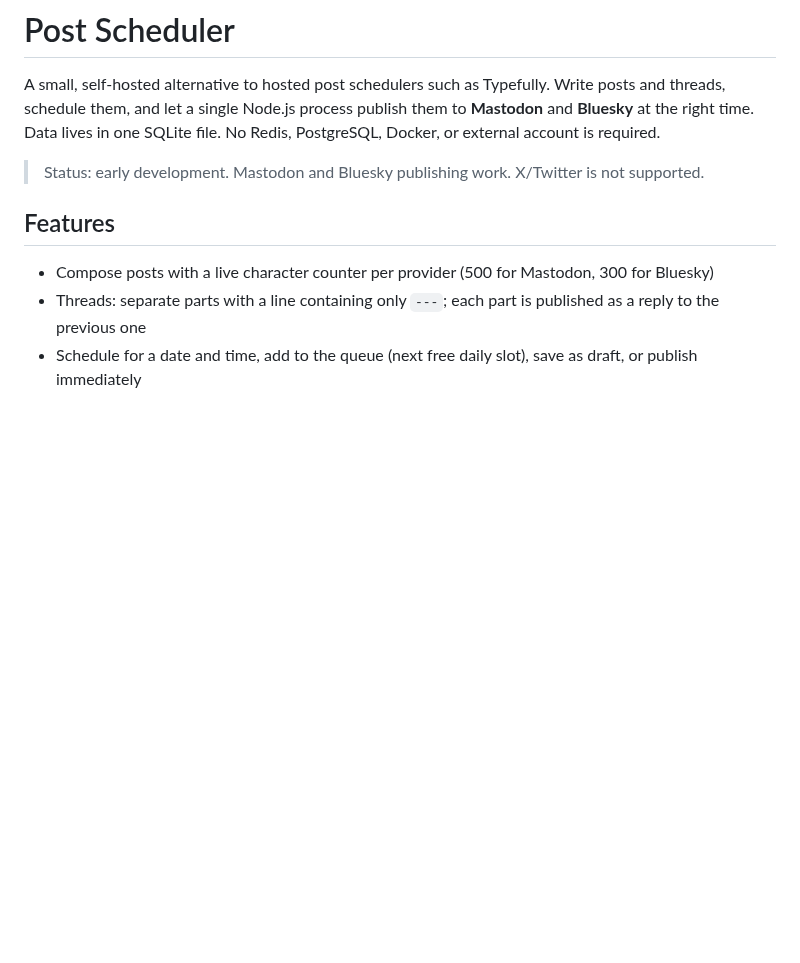
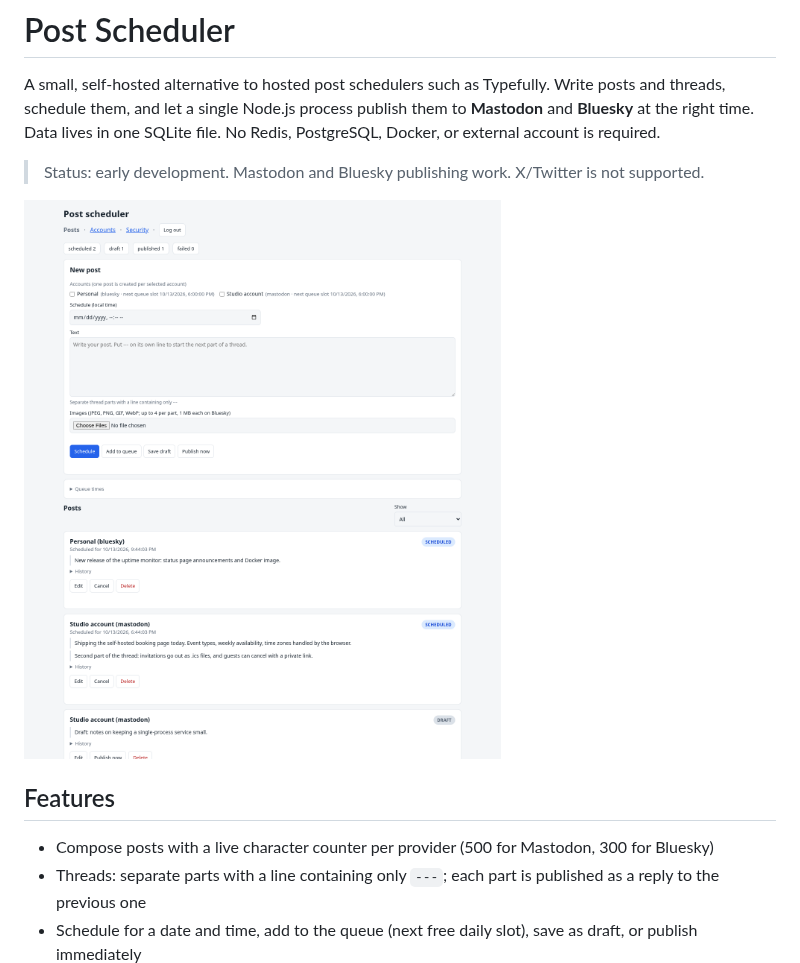
Before and after one commit to TunarJamalov/post-scheduler, a Markdown page: README.md, the part around the change. GitHub-like rendering; pictures changed too: docs/dashboard.png (added); blank space fills up the shorter version.

Commit message:
Add dashboard screenshot
Co-Authored-By: Claude Fable 5.1 <noreply@anthropic.com>

```diff
--- a/README.md
+++ b/README.md
@@ -3,6 +3,8 @@
 A small, self-hosted alternative to hosted post schedulers such as Typefully. Write posts and threads, schedule them, and let a single Node.js process publish them to **Mastodon** and **Bluesky** at the right time. Data lives in one SQLite file. No Redis, PostgreSQL, Docker, or external account is required.
 
 > Status: early development. Mastodon and Bluesky publishing work. X/Twitter is not supported.
+
+![Post scheduler dashboard](docs/dashboard.png)
 
 ## Features
 
```
